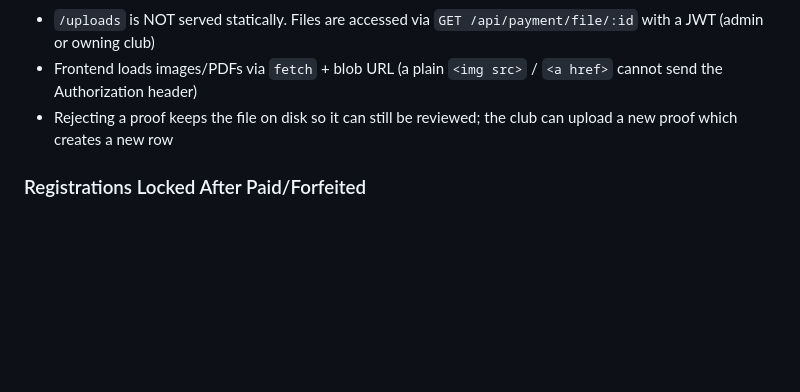
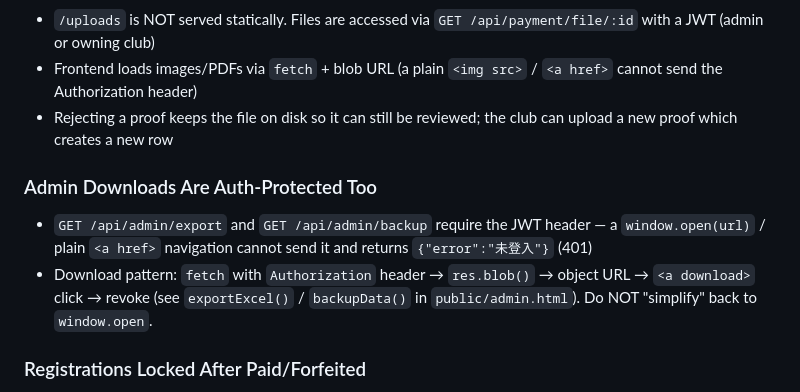
Before and after one commit to johnnywang885-gif/registration-system, a Markdown page: AGENTS.md, the part around the change. GitHub-like rendering; blank space fills up the shorter version.

Commit message:
docs: 補充管理後台下載需帶JWT的注意事項

```diff
--- a/AGENTS.md
+++ b/AGENTS.md
@@ -158,6 +158,10 @@ If `initDatabase()` blocks or runs before `app.listen()`, Railway healthcheck fa
 - Frontend loads images/PDFs via `fetch` + blob URL (a plain `<img src>` / `<a href>` cannot send the Authorization header)
 - Rejecting a proof keeps the file on disk so it can still be reviewed; the club can upload a new proof which creates a new row
 
+### Admin Downloads Are Auth-Protected Too
+- `GET /api/admin/export` and `GET /api/admin/backup` require the JWT header — a `window.open(url)` / plain `<a href>` navigation cannot send it and returns `{"error":"未登入"}` (401)
+- Download pattern: `fetch` with `Authorization` header → `res.blob()` → object URL → `<a download>` click → revoke (see `exportExcel()` / `backupData()` in `public/admin.html`). Do NOT "simplify" back to `window.open`.
+
 ### Registrations Locked After Paid/Forfeited
 - Clubs cannot edit or delete registrations whose status is `paid` or `forfeited` (server rejects with 400, UI hides the buttons)
 
```
